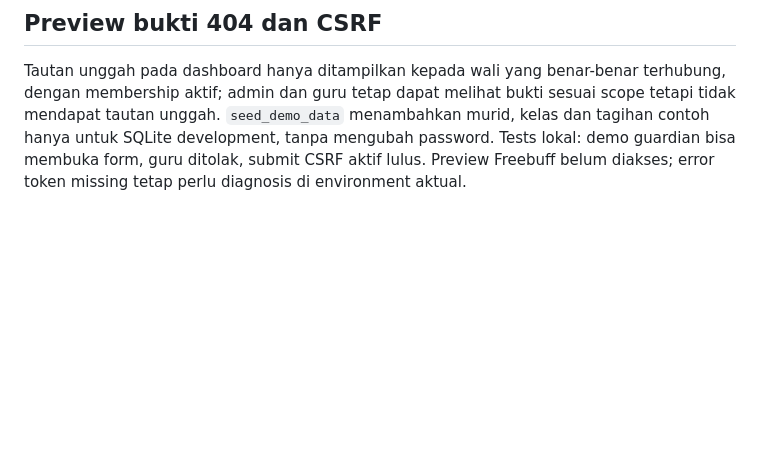
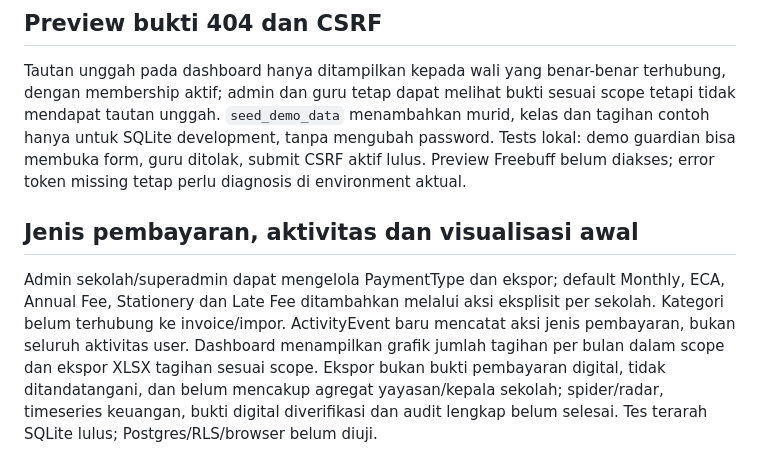
Before and after one commit to sugeng-riyanto/SHB-Portal, a Markdown page: docs/AI_HANDOFF.md, the part around the change. Rendered like a GitHub page; blank space fills up the shorter version.

Commit message:
Add payment type management and scoped insights: docs/AI_HANDOFF.md

```diff
--- a/docs/AI_HANDOFF.md
+++ b/docs/AI_HANDOFF.md
@@ -93,3 +93,6 @@ Navbar portal memakai tombol menu pada viewport kecil, target sentuh lebih besar
 
 ## Preview bukti 404 dan CSRF
 Tautan unggah pada dashboard hanya ditampilkan kepada wali yang benar-benar terhubung, dengan membership aktif; admin dan guru tetap dapat melihat bukti sesuai scope tetapi tidak mendapat tautan unggah. `seed_demo_data` menambahkan murid, kelas dan tagihan contoh hanya untuk SQLite development, tanpa mengubah password. Tests lokal: demo guardian bisa membuka form, guru ditolak, submit CSRF aktif lulus. Preview Freebuff belum diakses; error token missing tetap perlu diagnosis di environment aktual.
+
+## Jenis pembayaran, aktivitas dan visualisasi awal
+Admin sekolah/superadmin dapat mengelola PaymentType dan ekspor; default Monthly, ECA, Annual Fee, Stationery dan Late Fee ditambahkan melalui aksi eksplisit per sekolah. Kategori belum terhubung ke invoice/impor. ActivityEvent baru mencatat aksi jenis pembayaran, bukan seluruh aktivitas user. Dashboard menampilkan grafik jumlah tagihan per bulan dalam scope dan ekspor XLSX tagihan sesuai scope. Ekspor bukan bukti pembayaran digital, tidak ditandatangani, dan belum mencakup agregat yayasan/kepala sekolah; spider/radar, timeseries keuangan, bukti digital diverifikasi dan audit lengkap belum selesai. Tes terarah SQLite lulus; Postgres/RLS/browser belum diuji.
```
